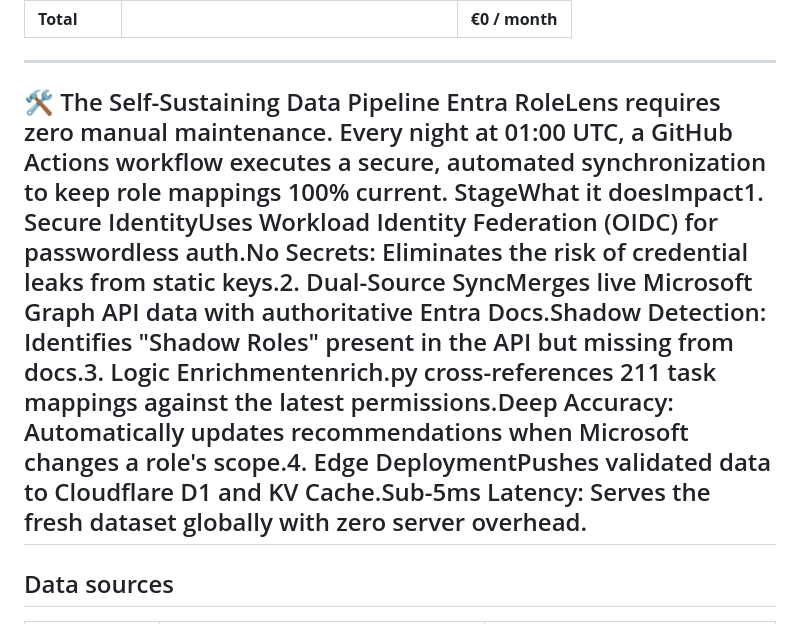
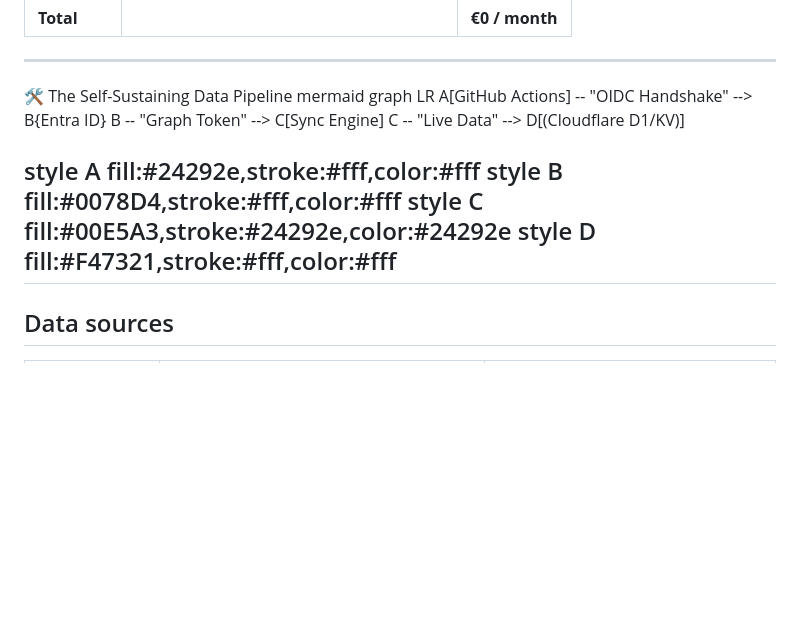
Before and after one commit to arusso-aboutcloud/entra-rolelens, a Markdown page: README.md, the part around the change. GitHub-like rendering; blank space fills up the shorter version.

Commit message:
Add mermaid diagram for data pipeline visualization
Added a mermaid diagram to illustrate the data pipeline process.

```diff
--- a/README.md
+++ b/README.md
@@ -72,8 +72,16 @@ Instead of using vulnerable static secrets, we use **Workload Identity Federatio
 ---
 
 🛠️ The Self-Sustaining Data Pipeline
-Entra RoleLens requires zero manual maintenance. Every night at 01:00 UTC, a GitHub Actions workflow executes a secure, automated synchronization to keep role mappings 100% current.
-StageWhat it doesImpact1. Secure IdentityUses Workload Identity Federation (OIDC) for passwordless auth.No Secrets: Eliminates the risk of credential leaks from static keys.2. Dual-Source SyncMerges live Microsoft Graph API data with authoritative Entra Docs.Shadow Detection: Identifies "Shadow Roles" present in the API but missing from docs.3. Logic Enrichmentenrich.py cross-references 211 task mappings against the latest permissions.Deep Accuracy: Automatically updates recommendations when Microsoft changes a role's scope.4. Edge DeploymentPushes validated data to Cloudflare D1 and KV Cache.Sub-5ms Latency: Serves the fresh dataset globally with zero server overhead.
+mermaid
+graph LR
+A[GitHub Actions] -- "OIDC Handshake" --> B{Entra ID}
+B -- "Graph Token" --> C[Sync Engine]
+C -- "Live Data" --> D[(Cloudflare D1/KV)]
+
+style A fill:#24292e,stroke:#fff,color:#fff
+style B fill:#0078D4,stroke:#fff,color:#fff
+style C fill:#00E5A3,stroke:#24292e,color:#24292e
+style D fill:#F47321,stroke:#fff,color:#fff
 ---
 
 ## Data sources
```
